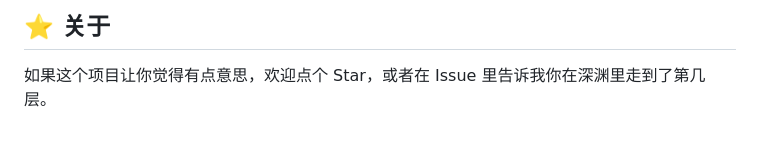
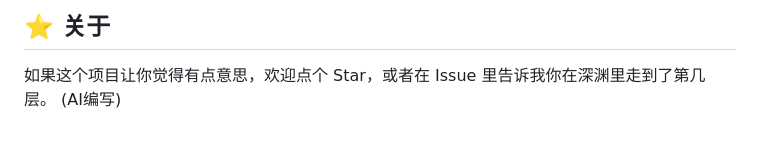
Before and after one commit to sjgfusv/----, a Markdown page: README.md, the part around the change. Rendered like a GitHub page.

```diff
--- a/README.md
+++ b/README.md
@@ -385,3 +385,4 @@ iOS Safari 不提供元素全屏 API，而 `screen.orientation.lock()` 要求先
 ## ⭐ 关于
 
 如果这个项目让你觉得有点意思，欢迎点个 Star，或者在 Issue 里告诉我你在深渊里走到了第几层。
+(AI编写)
```
